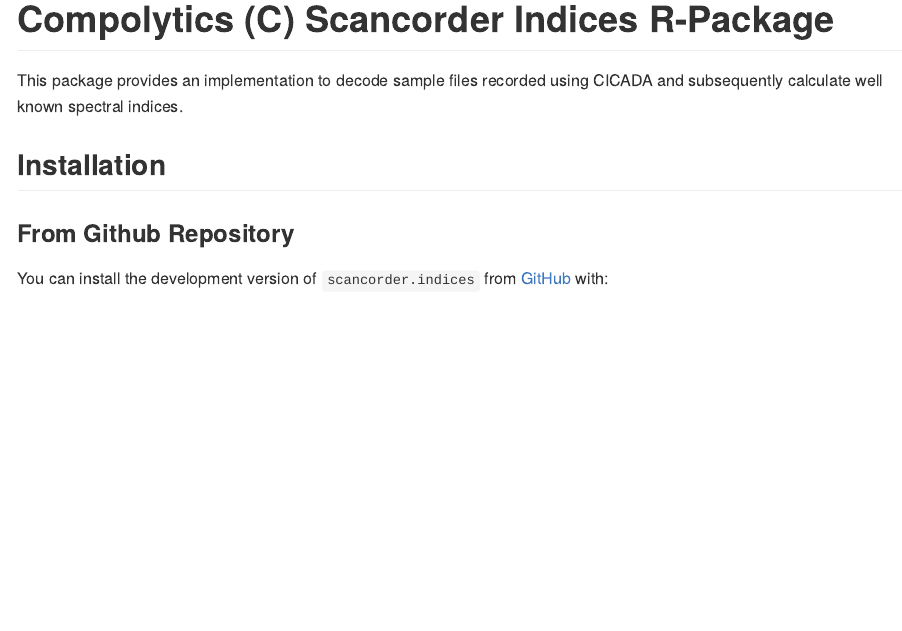
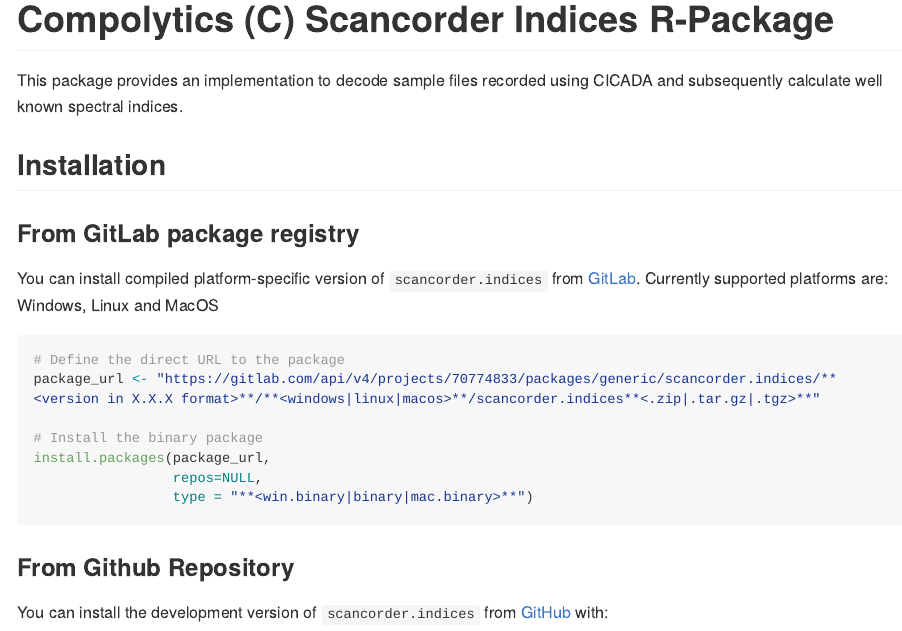
Before and after one commit to compolytics/scancorder.indices, an R Markdown document (README.Rmd): the page in a window 1100 px wide, from its top. Rendered offline with R 4.5, knitr and Pandoc, with nearby package versions; some code elsewhere in the file could not run offline; long lines of code are wrapped.

Commit message:
GitLab installation instructions

````diff
--- a/README.Rmd
+++ b/README.Rmd
@@ -22,6 +22,21 @@ This package provides an implementation to decode sample files recorded
 using CICADA and subsequently calculate well known spectral indices.
 
 ## Installation
+
+### From GitLab package registry
+
+You can install compiled platform-specific version of `scancorder.indices` from [GitLab](https://gitlab.com/compolytics-public/scancorder.indices/-/packages/).
+Currently supported platforms are: Windows, Linux and MacOS
+
+``` r
+# Define the direct URL to the package
+package_url <- "https://gitlab.com/api/v4/projects/70774833/packages/generic/scancorder.indices/**<version in X.X.X format>**/**<windows|linux|macos>**/scancorder.indices**<.zip|.tar.gz|.tgz>**"
+
+# Install the binary package
+install.packages(package_url,
+                 repos=NULL,
+                 type = "**<win.binary|binary|mac.binary>**")
+```
 
 ### From Github Repository
 
````
